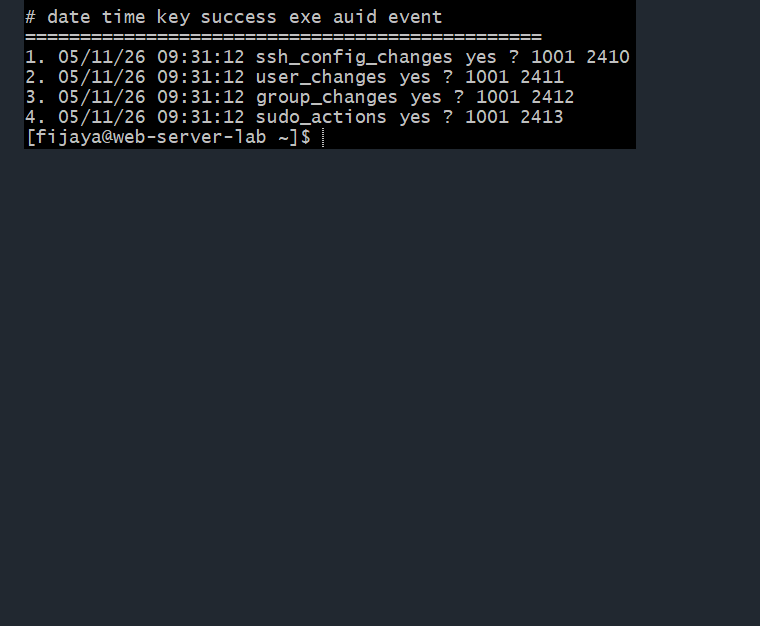
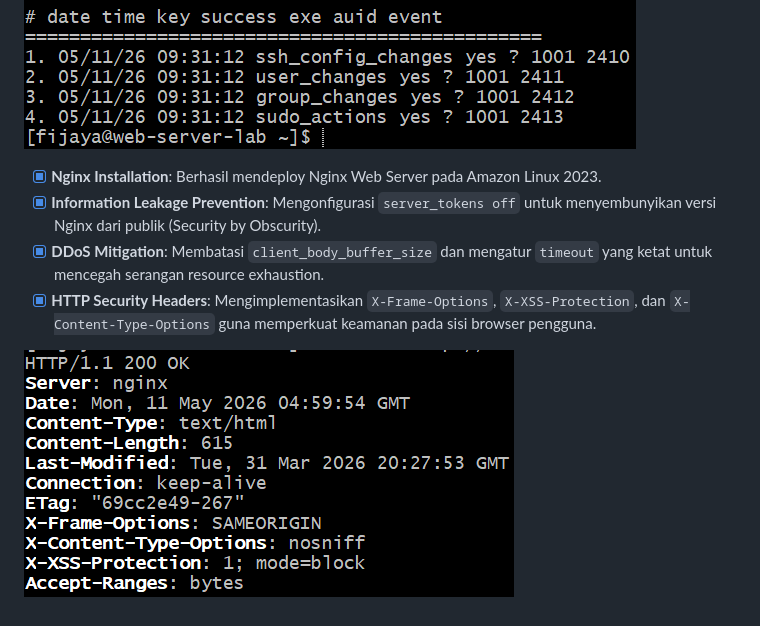
Before and after one commit to FijayaSamsudin-cloud/aws-cloud-security-lab, a Markdown page: README.md, the part around the change. Rendered like a GitHub page; pictures changed too: img/nginx-headers-check.png (added); blank space fills up the shorter version.

Commit message:
Final: Deploy hardened Nginx and update documentation

```diff
--- a/README.md
+++ b/README.md
@@ -66,3 +66,11 @@ Halo! Saya **Fijaya Samsudin**. Repository ini adalah bukti perjalanan saya mend
 ![User Login Success](./img/user-fijaya-login.png)
 ![SSH Warning Banner](./img/ssh-banner-warning.png)
 ![Audit Log Success](./img/audit-log-check.png)
+
+
+- [x] **Nginx Installation**: Berhasil mendeploy Nginx Web Server pada Amazon Linux 2023.
+- [x] **Information Leakage Prevention**: Mengonfigurasi `server_tokens off` untuk menyembunyikan versi Nginx dari publik (Security by Obscurity).
+- [x] **DDoS Mitigation**: Membatasi `client_body_buffer_size` dan mengatur `timeout` yang ketat untuk mencegah serangan resource exhaustion.
+- [x] **HTTP Security Headers**: Mengimplementasikan `X-Frame-Options`, `X-XSS-Protection`, dan `X-Content-Type-Options` guna memperkuat keamanan pada sisi browser pengguna.
+
+![Nginx Hardening Success](./img/nginx-headers-check.png)
```
